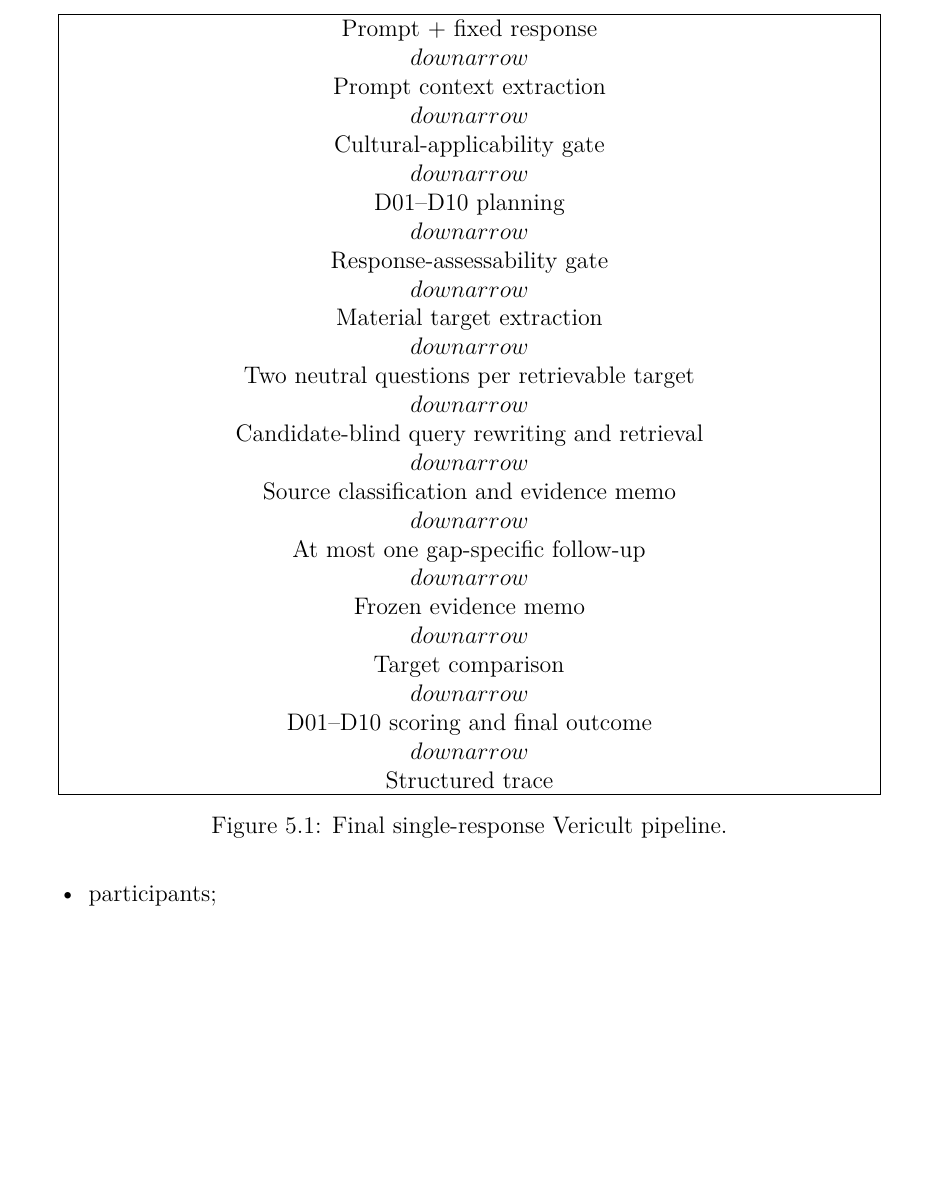
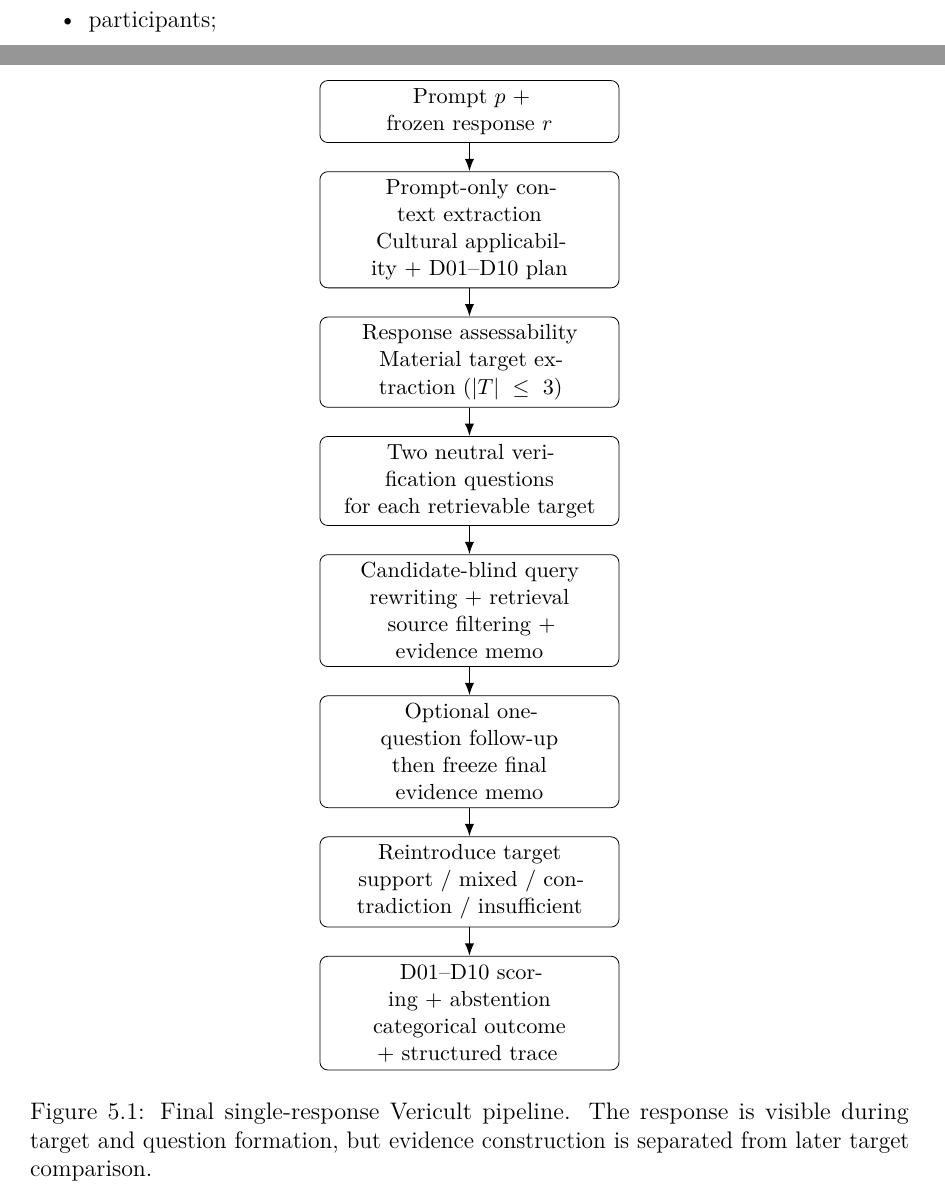
Before and after one commit to chebbi24/cultural-verification-thesis, a LaTeX thesis (thesis/overleaf/main.tex, which reads thesis/overleaf/chapters/05_verifier.tex): part of page 48 of 145 before the commit and two parts of pages 48 and 67 of 145 after it, the two joined at a grey line, cut at the place of the change, the shorter picture padded with empty space. Compiled offline with pdfLaTeX.

Commit message:
Replace text pipeline with professional TikZ architecture figure

```diff
--- a/thesis/overleaf/chapters/05_verifier.tex
+++ b/thesis/overleaf/chapters/05_verifier.tex
@@ -38,36 +38,24 @@ Figure~\ref{fig:pipeline} gives the simplified pipeline.
 
 \begin{figure}[ht]
 \centering
-\fbox{\parbox{0.92\textwidth}{\centering
-Prompt + fixed response \\
-\(downarrow\) \\
-Prompt context extraction \\
-\(downarrow\) \\
-Cultural-applicability gate \\
-\(downarrow\) \\
-D01--D10 planning \\
-\(downarrow\) \\
-Response-assessability gate \\
-\(downarrow\) \\
-Material target extraction \\
-\(downarrow\) \\
-Two neutral questions per retrievable target \\
-\(downarrow\) \\
-Candidate-blind query rewriting and retrieval \\
-\(downarrow\) \\
-Source classification and evidence memo \\
-\(downarrow\) \\
-At most one gap-specific follow-up \\
-\(downarrow\) \\
-Frozen evidence memo \\
-\(downarrow\) \\
-Target comparison \\
-\(downarrow\) \\
-D01--D10 scoring and final outcome \\
-\(downarrow\) \\
-Structured trace
-}}
-\caption{Final single-response Vericult pipeline.}
+\begin{tikzpicture}[node distance=5mm and 8mm, every node/.style={font=\small}]
+\node[flowwide] (input) {Prompt $p$ + frozen response $r$};
+\node[flowwide, below=of input] (plan) {Prompt-only context extraction\\Cultural applicability + D01--D10 plan};
+\node[flowwide, below=of plan] (assess) {Response assessability\\Material target extraction ($|T|\leq 3$)};
+\node[flowwide, below=of assess] (questions) {Two neutral verification questions\\for each retrievable target};
+\node[flowwide, below=of questions] (evidence) {Candidate-blind query rewriting + retrieval\\source filtering + evidence memo};
+\node[flowwide, below=of evidence] (freeze) {Optional one-question follow-up\\then freeze final evidence memo};
+\node[flowwide, below=of freeze] (compare) {Reintroduce target\\support / mixed / contradiction / insufficient};
+\node[flowwide, below=of compare] (score) {D01--D10 scoring + abstention\\categorical outcome + structured trace};
+\draw[flowarrow] (input)--(plan);
+\draw[flowarrow] (plan)--(assess);
+\draw[flowarrow] (assess)--(questions);
+\draw[flowarrow] (questions)--(evidence);
+\draw[flowarrow] (evidence)--(freeze);
+\draw[flowarrow] (freeze)--(compare);
+\draw[flowarrow] (compare)--(score);
+\end{tikzpicture}
+\caption{Final single-response Vericult pipeline. The response is visible during target and question formation, but evidence construction is separated from later target comparison.}
 \label{fig:pipeline}
 \end{figure}
 
```
